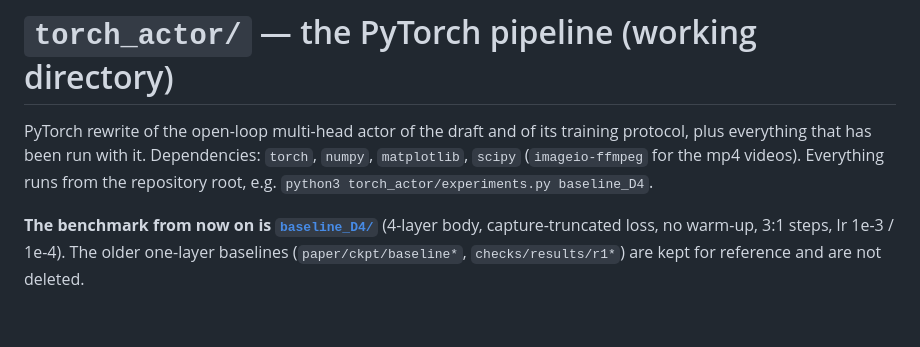
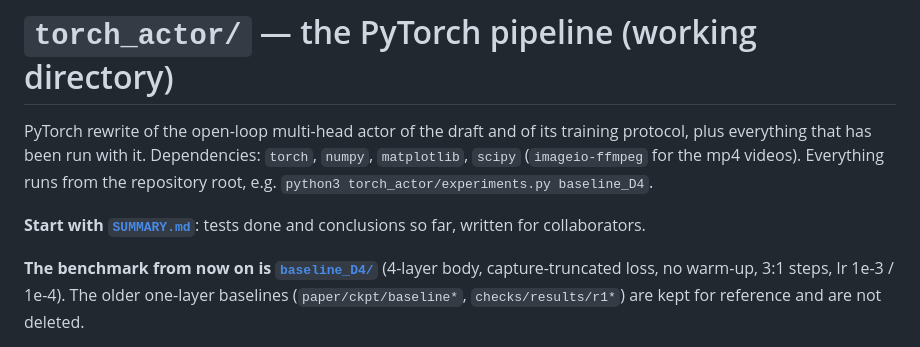
Before and after one commit to pasovi/E-PENN, a Markdown page: torch_actor/README.md, the part around the change. Rendered like a GitHub page; blank space fills up the shorter version.

Commit message:
torch_actor/SUMMARY.md: tests done and conclusions so far, for collaborators
Co-Authored-By: Claude Fable 5.2 <noreply@anthropic.com>

```diff
--- a/torch_actor/README.md
+++ b/torch_actor/README.md
@@ -4,6 +4,8 @@ PyTorch rewrite of the open-loop multi-head actor of the draft and of its traini
 plus everything that has been run with it. Dependencies: `torch`, `numpy`, `matplotlib`, `scipy`
 (`imageio-ffmpeg` for the mp4 videos). Everything runs from the repository root, e.g.
 `python3 torch_actor/experiments.py baseline_D4`.
+
+**Start with [`SUMMARY.md`](SUMMARY.md)**: tests done and conclusions so far, written for collaborators.
 
 **The benchmark from now on is [`baseline_D4/`](baseline_D4/README.md)** (4-layer body, capture-truncated
 loss, no warm-up, 3:1 steps, lr 1e-3 / 1e-4). The older one-layer baselines (`paper/ckpt/baseline*`,
```
Also changed, not shown: torch_actor/SUMMARY.md (added, +158 -0 lines).
